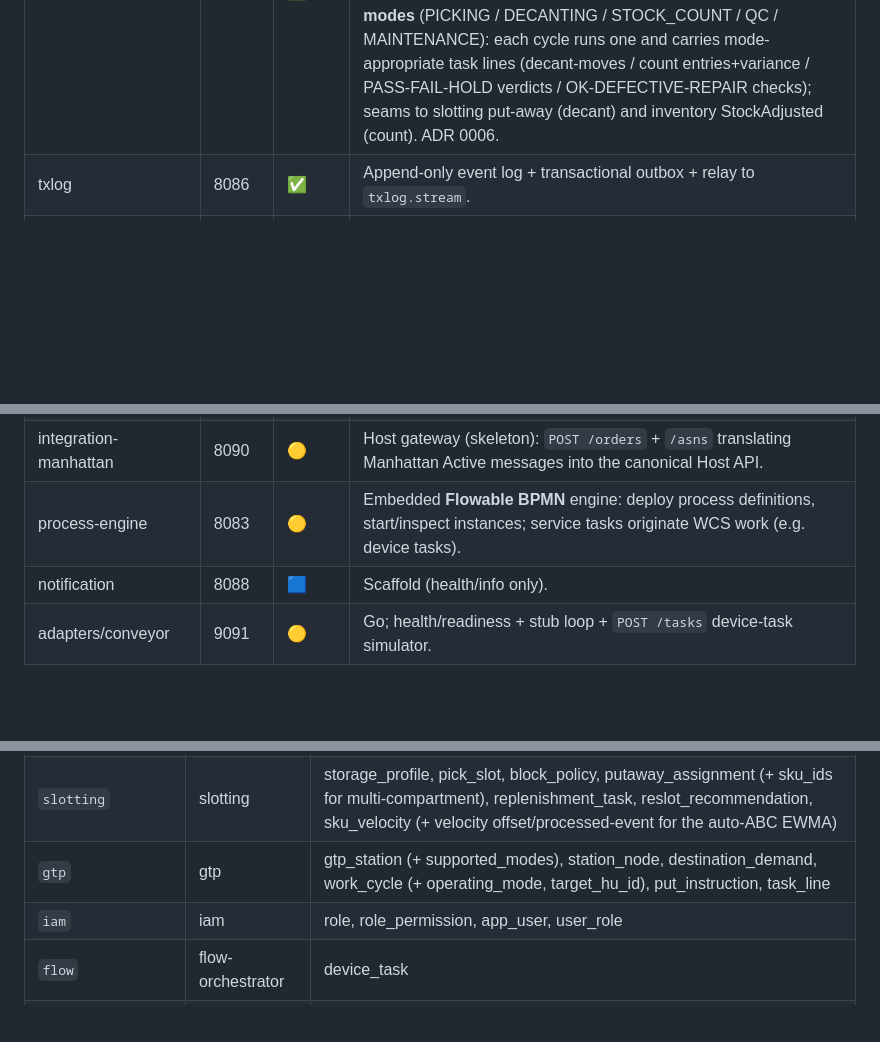
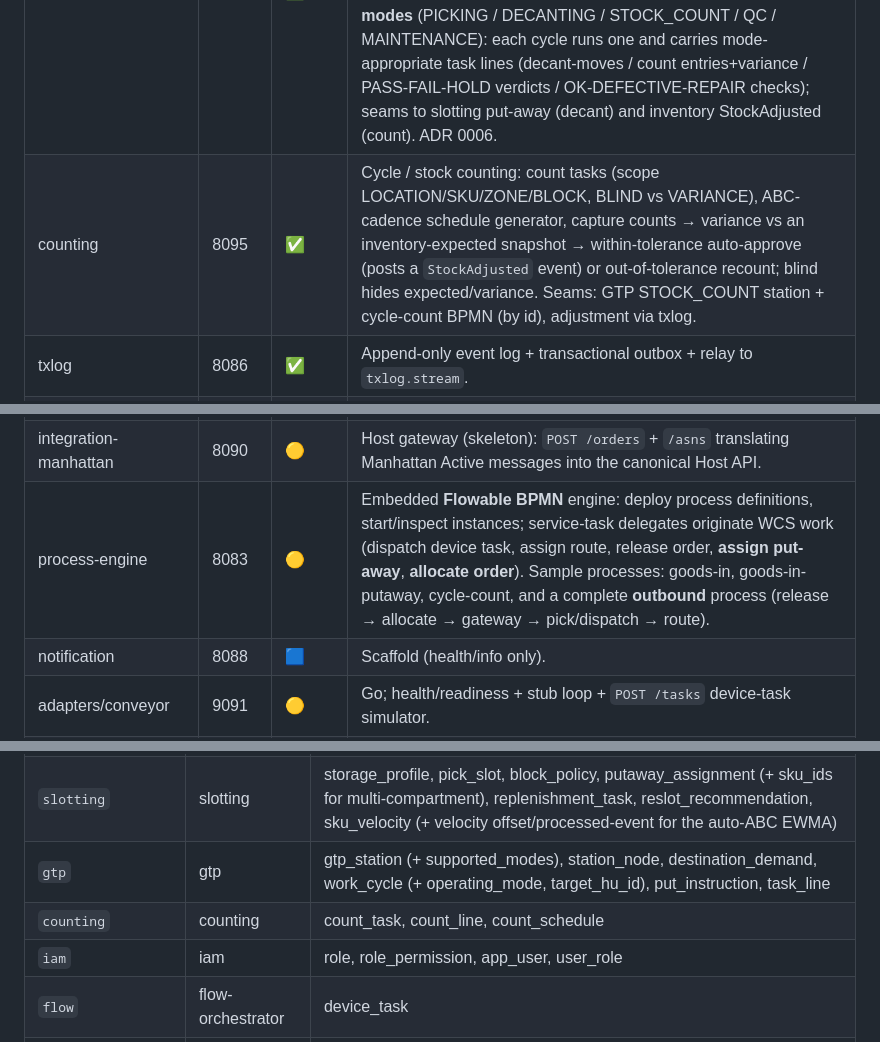
Before and after one commit to brettljausn-ai/openwcs, a Markdown page: docs/AS-BUILT.md, 3 parts joined by grey strips. Rendered like a GitHub page; blank space fills up the shorter version.

```diff
--- a/docs/AS-BUILT.md
+++ b/docs/AS-BUILT.md
@@ -27,13 +27,14 @@ What is **actually implemented** today (not the target architecture). Design int
 | allocation | 8091 | ✅ | Pick-location allocation (UoM breakdown), cubing, batch picking. |
 | slotting | 8093 | ✅ | Put-away assignment for automated rack/GTP blocks (weighted scorer: velocity-to-exit · same-SKU lane consolidation · aisle redundancy · fill balance), manual pick-face slotting + min/max replenishment (opportunistic top-off), and off-peak re-slotting. ADR 0003. |
 | gtp | 8094 | ✅ | Goods-to-person station execution: configure stations + STOCK/ORDER nodes, open order destinations (bind order HU + demand), present a stock HU → put-to-light put-list across destinations (one HU serves many orders: the batch), confirm puts (incl. short), complete destinations. ORDER_LOCATION (conveyor HU-in-location) and PUT_WALL (lit rack cubbies, typical AMR) destination topology share one engine. Orthogonal **operating modes** (PICKING / DECANTING / STOCK_COUNT / QC / MAINTENANCE): each cycle runs one and carries mode-appropriate task lines (decant-moves / count entries+variance / PASS-FAIL-HOLD verdicts / OK-DEFECTIVE-REPAIR checks); seams to slotting put-away (decant) and inventory StockAdjusted (count). ADR 0006. |
+| counting | 8095 | ✅ | Cycle / stock counting: count tasks (scope LOCATION/SKU/ZONE/BLOCK, BLIND vs VARIANCE), ABC-cadence schedule generator, capture counts → variance vs an inventory-expected snapshot → within-tolerance auto-approve (posts a `StockAdjusted` event) or out-of-tolerance recount; blind hides expected/variance. Seams: GTP STOCK_COUNT station + cycle-count BPMN (by id), adjustment via txlog. |
 | txlog | 8086 | ✅ | Append-only event log + transactional outbox + relay to `txlog.stream`. |
 | iam | 8087 | ✅ | openWCS authorization model: users → roles → coded permissions (Keycloak does auth). |
 | flow-orchestrator | 8085 | 🟡 | Device-task lifecycle over the uniform device contract; routes to adapters by family (below). |
 | integration-host | 8092 | 🟡 | Canonical vendor-neutral **Host API** (`/api/host/**`): orders + ASNs in, confirmations (cursor feed) out. |
 | integration-sap | 8089 | 🟡 | Host gateway (skeleton): `POST /labels` (per-shipper dispatch-label barcode), `POST /routes/sync` (→ master-data Route catalog), and `POST /orders` + `/asns` translating SAP messages into the canonical Host API. |
 | integration-manhattan | 8090 | 🟡 | Host gateway (skeleton): `POST /orders` + `/asns` translating Manhattan Active messages into the canonical Host API. |
-| process-engine | 8083 | 🟡 | Embedded **Flowable BPMN** engine: deploy process definitions, start/inspect instances; service tasks originate WCS work (e.g. device tasks). |
+| process-engine | 8083 | 🟡 | Embedded **Flowable BPMN** engine: deploy process definitions, start/inspect instances; service-task delegates originate WCS work (dispatch device task, assign route, release order, **assign put-away**, **allocate order**). Sample processes: goods-in, goods-in-putaway, cycle-count, and a complete **outbound** process (release → allocate → gateway → pick/dispatch → route). |
 | notification | 8088 | 🟦 | Scaffold (health/info only). |
 | adapters/conveyor | 9091 | 🟡 | Go; health/readiness + stub loop + `POST /tasks` device-task simulator. |
 | adapters/{asrs,amr-geekplus,autostore} | 9092–9094 | 🟦 | Go; health/readiness + stub loop. |
@@ -61,6 +62,7 @@ Cross-service references are **UUID columns with no cross-schema foreign keys**
 | `allocation` | allocation | order_allocation, allocation_line, pick_batch |
 | `slotting` | slotting | storage_profile, pick_slot, block_policy, putaway_assignment (+ sku_ids for multi-compartment), replenishment_task, reslot_recommendation, sku_velocity (+ velocity offset/processed-event for the auto-ABC EWMA) |
 | `gtp` | gtp | gtp_station (+ supported_modes), station_node, destination_demand, work_cycle (+ operating_mode, target_hu_id), put_instruction, task_line |
+| `counting` | counting | count_task, count_line, count_schedule |
 | `iam` | iam | role, role_permission, app_user, user_role |
 | `flow` | flow-orchestrator | device_task |
 | `host_integration` | integration-host | idempotency_key, webhook_subscription |
```
Also changed, not shown: README.md (+1 -0 lines), docs/DEVELOPMENT-STATUS.md (+3 -2 lines).
